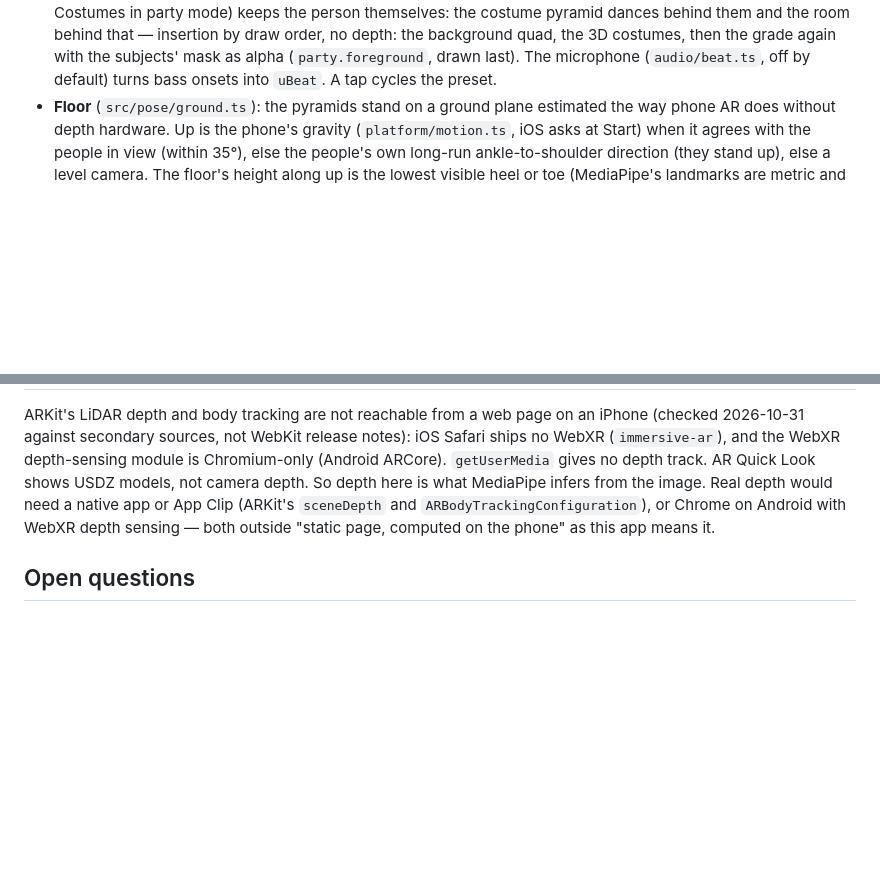
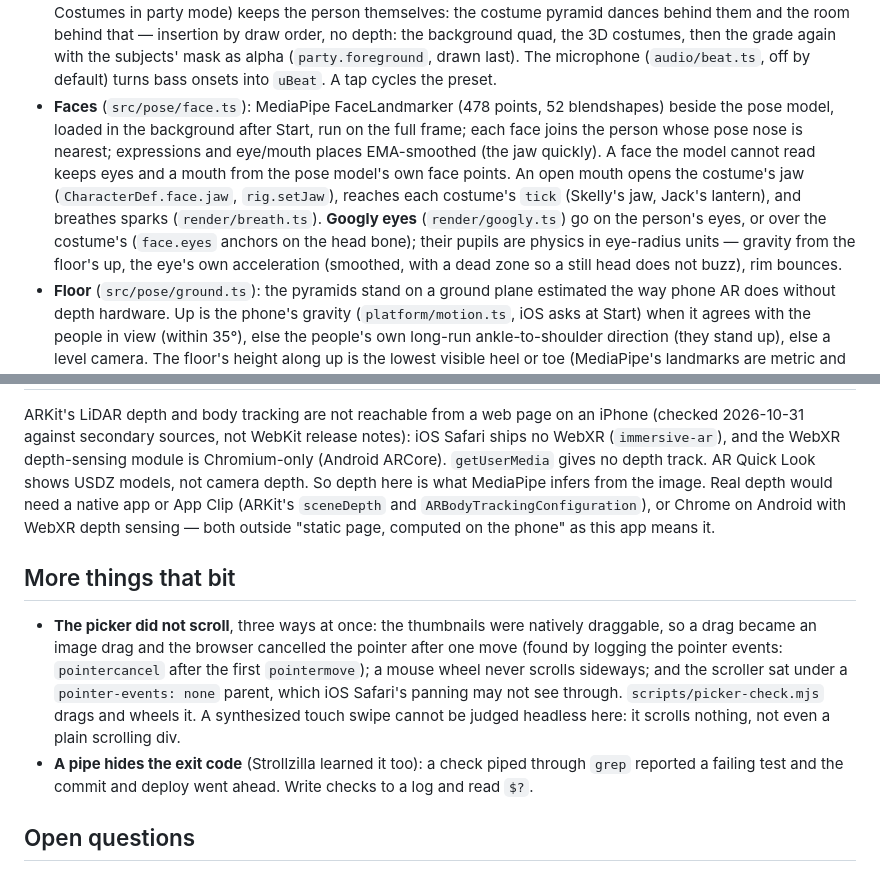
Before and after one commit to chaboud/costuma, a Markdown page: costuma2026/README.md, 2 parts joined by grey strips. GitHub-like rendering; blank space fills up the shorter version.

Commit message:
costuma 2026 README: faces, googly physics, and why the picker did not scroll
Co-Authored-By: Claude Opus 5.5 <noreply@anthropic.com>
Claude-Session: https://claude.ai/code/session_01HczDVbv8MsAZiY48wduD3y

```diff
--- a/costuma2026/README.md
+++ b/costuma2026/README.md
@@ -93,6 +93,18 @@ in `src/main.ts`.
   costumes, then the grade again with the subjects' mask as alpha
   (`party.foreground`, drawn last). The microphone (`audio/beat.ts`, off by default) turns
   bass onsets into `uBeat`. A tap cycles the preset.
+- **Faces** (`src/pose/face.ts`): MediaPipe FaceLandmarker (478 points, 52
+  blendshapes) beside the pose model, loaded in the background after Start,
+  run on the full frame; each face joins the person whose pose nose is
+  nearest; expressions and eye/mouth places EMA-smoothed (the jaw quickly).
+  A face the model cannot read keeps eyes and a mouth from the pose model's
+  own face points. An open mouth opens the costume's jaw (`CharacterDef.face.jaw`,
+  `rig.setJaw`), reaches each costume's `tick` (Skelly's jaw, Jack's lantern),
+  and breathes sparks (`render/breath.ts`). **Googly eyes** (`render/googly.ts`)
+  go on the person's eyes, or over the costume's (`face.eyes` anchors on the
+  head bone); their pupils are physics in eye-radius units — gravity from the
+  floor's up, the eye's own acceleration (smoothed, with a dead zone so a still
+  head does not buzz), rim bounces.
 - **Floor** (`src/pose/ground.ts`): the pyramids stand on a ground plane
   estimated the way phone AR does without depth hardware. Up is the phone's
   gravity (`platform/motion.ts`, iOS asks at Start) when it agrees with the
@@ -170,6 +182,20 @@ Clip (ARKit's `sceneDepth` and `ARBodyTrackingConfiguration`), or Chrome on
 Android with WebXR depth sensing — both outside "static page, computed on the
 phone" as this app means it.
 
+## More things that bit
+
+- **The picker did not scroll**, three ways at once: the thumbnails were
+  natively draggable, so a drag became an image drag and the browser
+  cancelled the pointer after one move (found by logging the pointer events:
+  `pointercancel` after the first `pointermove`); a mouse wheel never scrolls
+  sideways; and the scroller sat under a `pointer-events: none` parent, which
+  iOS Safari's panning may not see through. `scripts/picker-check.mjs` drags and
+  wheels it. A synthesized touch swipe cannot be judged headless here: it
+  scrolls nothing, not even a plain scrolling div.
+- **A pipe hides the exit code** (Strollzilla learned it too): a check piped
+  through `grep` reported a failing test and the commit and deploy went ahead.
+  Write checks to a log and read `$?`.
+
 ## Open questions
 
 - **Is the lite model steady enough on a phone?** Settle by: the founder
```
